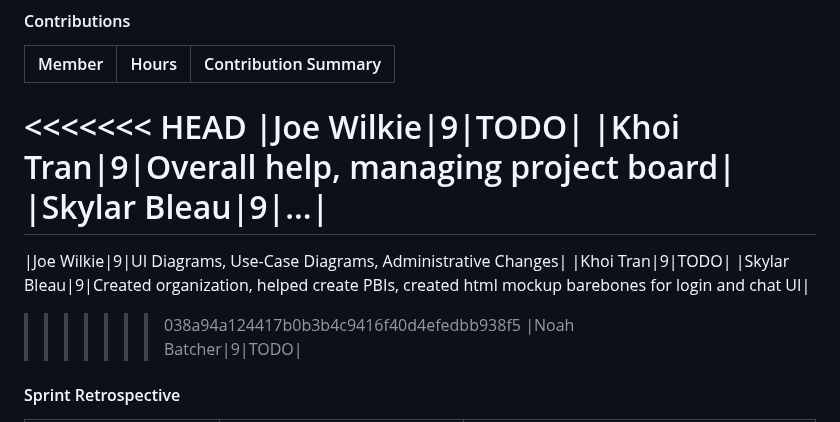
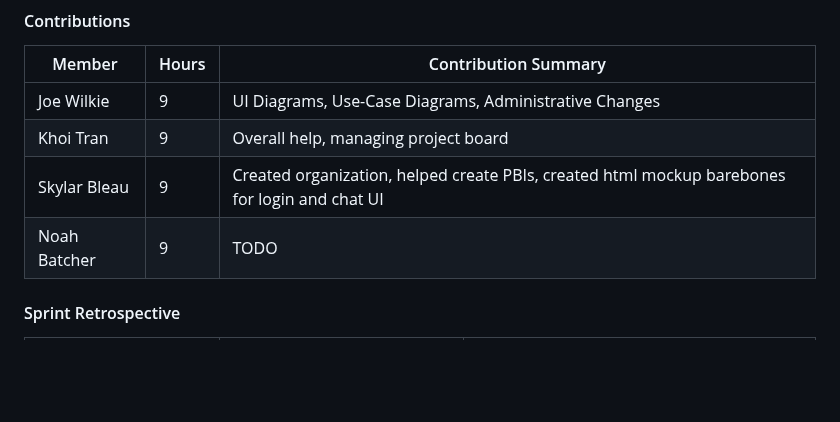
Before and after one commit to uc-se-sm26-team10/uc-se-sm26-team10.github.io, a Markdown page: README.md, the part around the change. GitHub-like rendering; blank space fills up the shorter version.

Commit message:
Merge all contribution summaries

```diff
--- a/README.md
+++ b/README.md
@@ -295,15 +295,9 @@ Establish the general objectives for the project, establish use cases to address
 
 |Member|Hours|Contribution Summary|
 |-|-|-|
-<<<<<<< HEAD
-|Joe Wilkie|9|TODO|
+|Joe Wilkie|9|UI Diagrams, Use-Case Diagrams, Administrative Changes|
 |Khoi Tran|9|Overall help, managing project board|
-|Skylar Bleau|9|...|
-=======
-|Joe Wilkie|9|UI Diagrams, Use-Case Diagrams, Administrative Changes|
-|Khoi Tran|9|TODO|
 |Skylar Bleau|9|Created organization, helped create PBIs, created html mockup barebones for login and chat UI|
->>>>>>> 038a94a124417b0b3b4c9416f40d4efedbb938f5
 |Noah Batcher|9|TODO|
 
 #### Sprint Retrospective
```
